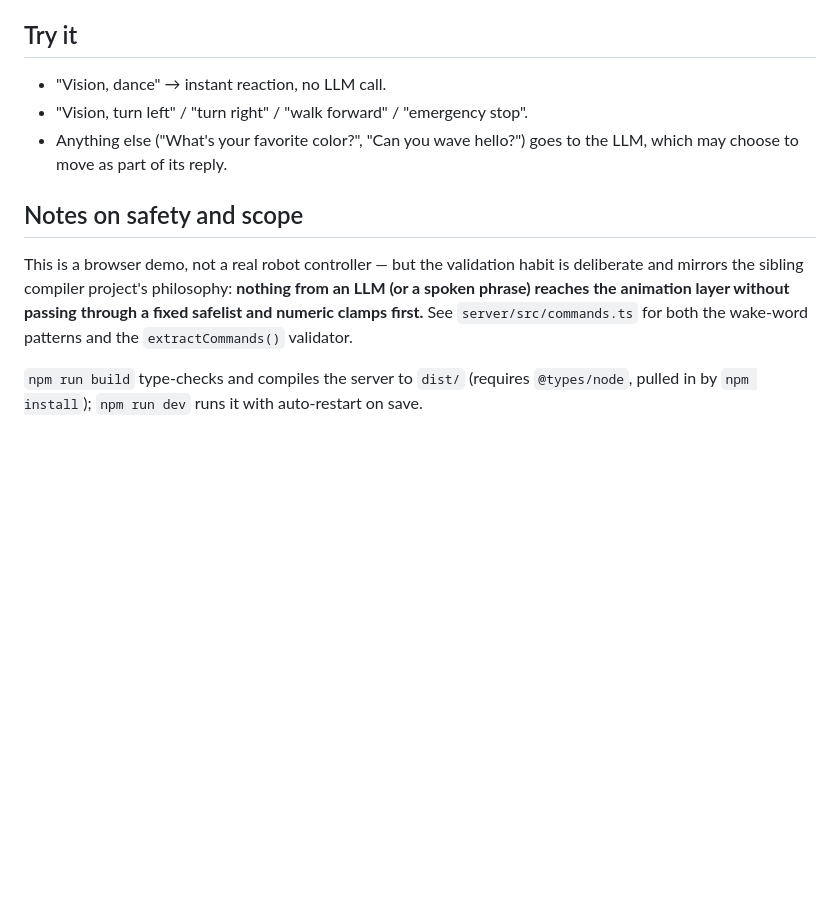
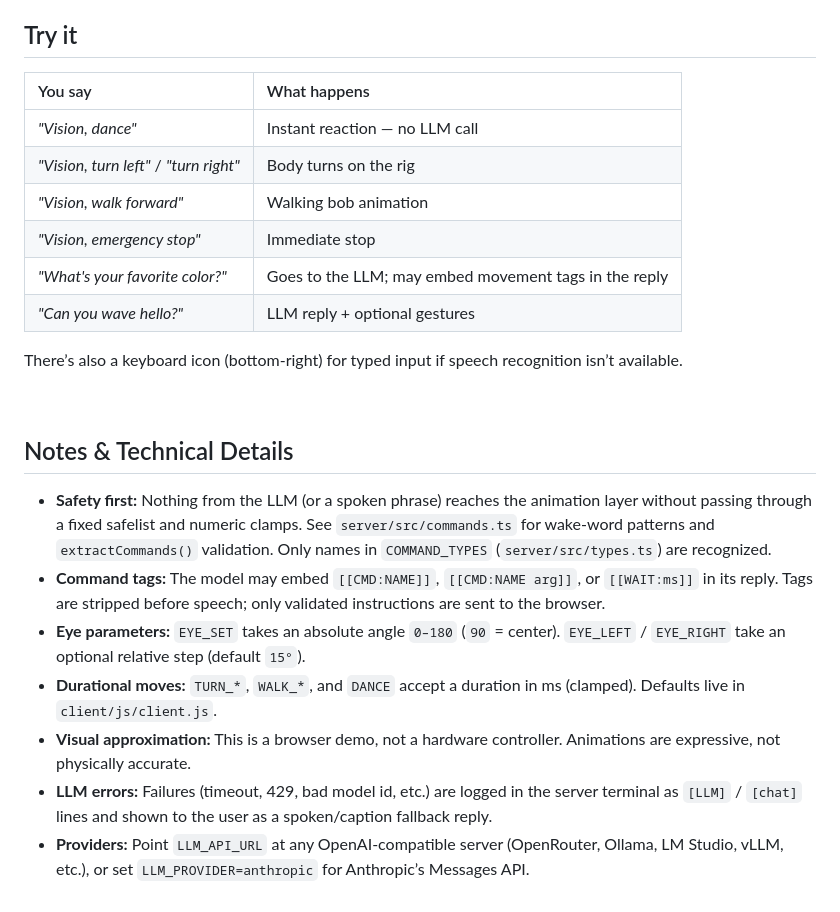
Before and after one commit to Xy123z/auto-simulation, a Markdown page: README.md, the part around one of its changes. Drawn GitHub-style; blank space fills up the shorter version.

```diff
--- a/README.md
+++ b/README.md
@@ -119,20 +99,27 @@ rather type, or if your browser doesn't support speech recognition.
 
 ## Try it
 
-- "Vision, dance" → instant reaction, no LLM call.
-- "Vision, turn left" / "turn right" / "walk forward" / "emergency stop".
-- Anything else ("What's your favorite color?", "Can you wave hello?") goes
-  to the LLM, which may choose to move as part of its reply.
+| You say | What happens |
+| :------ | :----------- |
+| *"Vision, dance"* | Instant reaction — no LLM call |
+| *"Vision, turn left"* / *"turn right"* | Body turns on the rig |
+| *"Vision, walk forward"* | Walking bob animation |
+| *"Vision, emergency stop"* | Immediate stop |
+| *"What's your favorite color?"* | Goes to the LLM; may embed movement tags in the reply |
+| *"Can you wave hello?"* | LLM reply + optional gestures |
 
-## Notes on safety and scope
+There’s also a keyboard icon (bottom-right) for typed input if speech recognition isn’t available.
 
-This is a browser demo, not a real robot controller — but the validation
-habit is deliberate and mirrors the sibling compiler project's philosophy:
-**nothing from an LLM (or a spoken phrase) reaches the animation layer
-without passing through a fixed safelist and numeric clamps first.** See
-`server/src/commands.ts` for both the wake-word patterns and the
-`extractCommands()` validator.
+<br/>
 
-`npm run build` type-checks and compiles the server to `dist/` (requires
-`@types/node`, pulled in by `npm install`); `npm run dev` runs it with
-auto-restart on save.
+## Notes & Technical Details
+
+* **Safety first:** Nothing from the LLM (or a spoken phrase) reaches the animation layer without passing through a fixed safelist and numeric clamps. See `server/src/commands.ts` for wake-word patterns and `extractCommands()` validation. Only names in `COMMAND_TYPES` (`server/src/types.ts`) are recognized.
+* **Command tags:** The model may embed `[[CMD:NAME]]`, `[[CMD:NAME arg]]`, or `[[WAIT:ms]]` in its reply. Tags are stripped before speech; only validated instructions are sent to the browser.
+* **Eye parameters:** `EYE_SET` takes an absolute angle `0–180` (`90` = center). `EYE_LEFT` / `EYE_RIGHT` take an optional relative step (default `15°`).
+* **Durational moves:** `TURN_*`, `WALK_*`, and `DANCE` accept a duration in ms (clamped). Defaults live in `client/js/client.js`.
+* **Visual approximation:** This is a browser demo, not a hardware controller. Animations are expressive, not physically accurate.
+* **LLM errors:** Failures (timeout, 429, bad model id, etc.) are logged in the server terminal as `[LLM]` / `[chat]` lines and shown to the user as a spoken/caption fallback reply.
+* **Providers:** Point `LLM_API_URL` at any OpenAI-compatible server (OpenRouter, Ollama, LM Studio, vLLM, etc.), or set `LLM_PROVIDER=anthropic` for Anthropic’s Messages API.
+
+<br/>
```
Also changed, not shown: other parts of README.md (+76 -96 lines).
